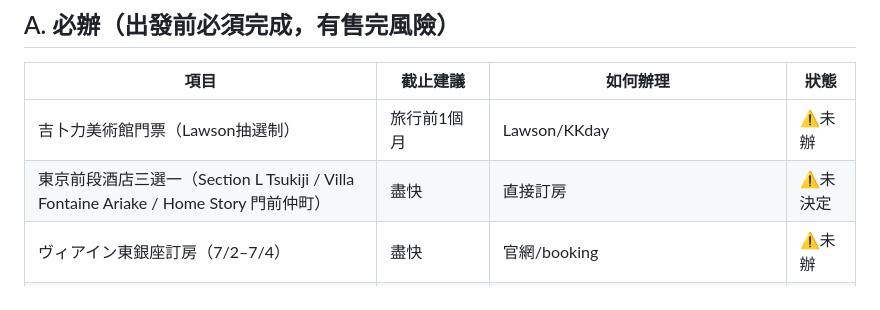
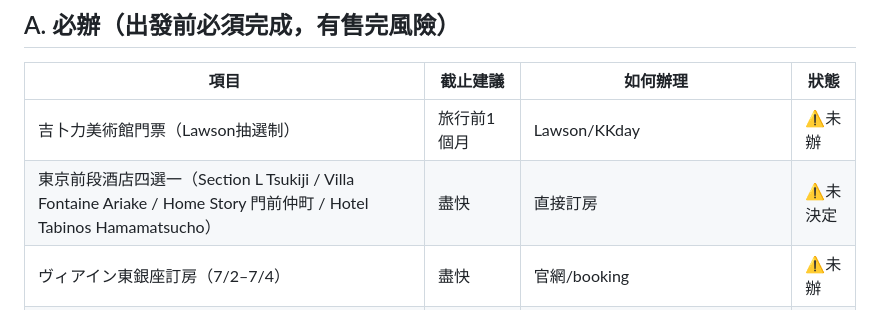
Before and after one commit to mikelau13/2026-japan, a Markdown page: travel/2026-06-jap/01_待辦決策.md, the part around the change. GitHub-like rendering.

Commit message:
Add Hotel Tabinos Hamamatsucho as 4th option for early Tokyo stay (6/26-6/28)
## Changes

### REF_住宿.md
- Updated 住宿狀態總表: \"三選一\" → \"四選一\"
- Added Hotel Tabinos Hamamatsucho to 備註
- Expanded comparison table to 4 columns:
  * Section L Tsukiji (築地近) ← Best for Tsukiji/traditional
  * Villa Fontaine Ariake (お台場近) ← Best for Odaiba/teamLab
  * Home Story 門前仲町 (均衡) ← Balanced/flexible
  * **Hotel Tabinos Hamamatsucho (羽田近)** ← BEST for Haneda access & Odaiba

- Added comprehensive Hotel Tabinos section with:
  * 基本資訊 (hotel details, official site)
  * アクセス (all transit options: Yurikamome direct connection, timing)
  * 行程動線評估 (travel times to all major attractions)
  * 主要優點 (5 key advantages - especially Haneda 10min access)
  * 主要缺點 (constraints vs. Tsukiji proximity)
  * 建議族群 (recommended for: early flights, Odaiba focus, modern design preference)

- Updated selection guidance with 3 distinct paths based on priorities

### 01_待辦決策.md
- Updated Tokyo accommodation decision: \"三選一\" → \"四選一\"
- Added Hotel Tabinos Hamamatsucho to option list

## Key Features: Hotel Tabinos Hamamatsucho

| Feature | Details |
|---------|---------|
| **Location** | 港区海岸 (Hamamatsucho area, near Tokyo Tower) |
| **Yurikamome Access** | Direct connection via 2B exit deck - most convenient |
| **Haneda Access** | ⭐ **~10 minutes** (best of all 4 options; others 40-50 min) |
| **Odaiba/有明 Access** | Yurikamome direct ~5-10 min (excellent for 6/27 plans) |
| **Design** | Modern, AI-integrated, newest facilities |
| **Drawback** | Tsukiji requires Yurikamome→Hibiya Line transfer (~15-20 min) |

## Selection Logic

- **Odaiba-focused (6/27 Doraemon + Gundam)**: Villa Fontaine Ariake
- **Haneda-priority (early flight + luggage)**: Hotel Tabinos Hamamatsucho
- **Balanced routing (Tsukiji + teamLab + Odaiba)**: Section L Tsukiji or Home Story

Co-Authored-By: Claude Haiku 4.5 <noreply@anthropic.com>

```diff
--- a/travel/2026-06-jap/01_待辦決策.md
+++ b/travel/2026-06-jap/01_待辦決策.md
@@ -17,7 +17,7 @@
 | 項目 | 截止建議 | 如何辦理 | 狀態 |
 |------|----------|----------|------|
 | 吉卜力美術館門票（Lawson抽選制） | 旅行前1個月 | Lawson/KKday | ⚠️未辦 |
-| 東京前段酒店三選一（Section L Tsukiji / Villa Fontaine Ariake / Home Story 門前仲町） | 盡快 | 直接訂房 | ⚠️未決定 |
+| 東京前段酒店四選一（Section L Tsukiji / Villa Fontaine Ariake / Home Story 門前仲町 / Hotel Tabinos Hamamatsucho） | 盡快 | 直接訂房 | ⚠️未決定 |
 | ヴィアイン東銀座訂房（7/2–7/4） | 盡快 | 官網/booking | ⚠️未辦 |
 | Visit Japan Web登記（4人） | 出發前 | services.digital.go.jp | ⚠️未辦 |
 | 新幹線訂位3段（東京→越後湯沢, 越後湯沢→新潟, 新潟→東京） | 35日前えきねっと早割 | えきねっと | ⚠️未辦 |
```
Also changed, not shown: 1 other file.
